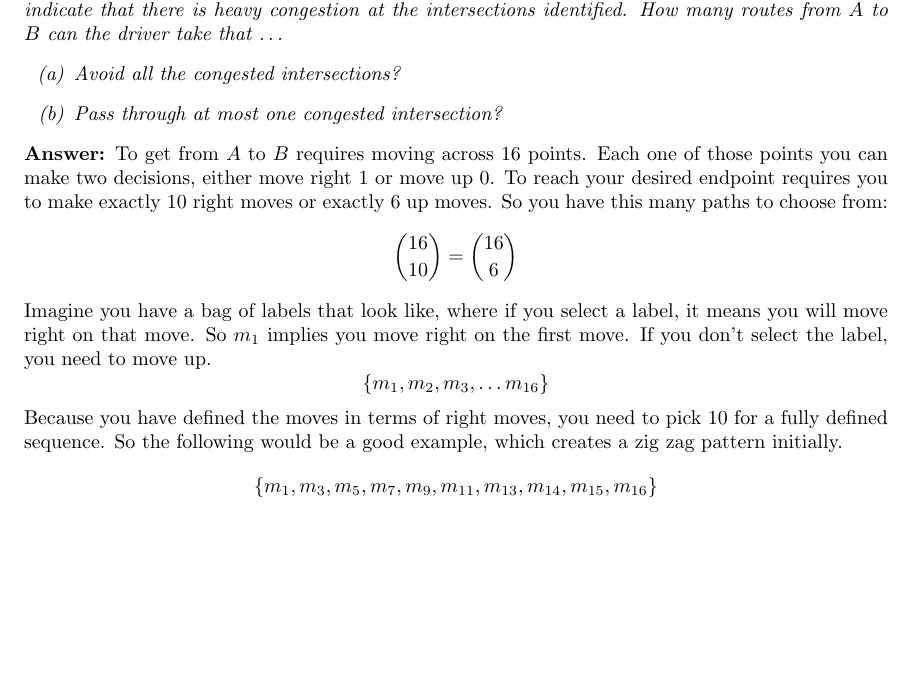
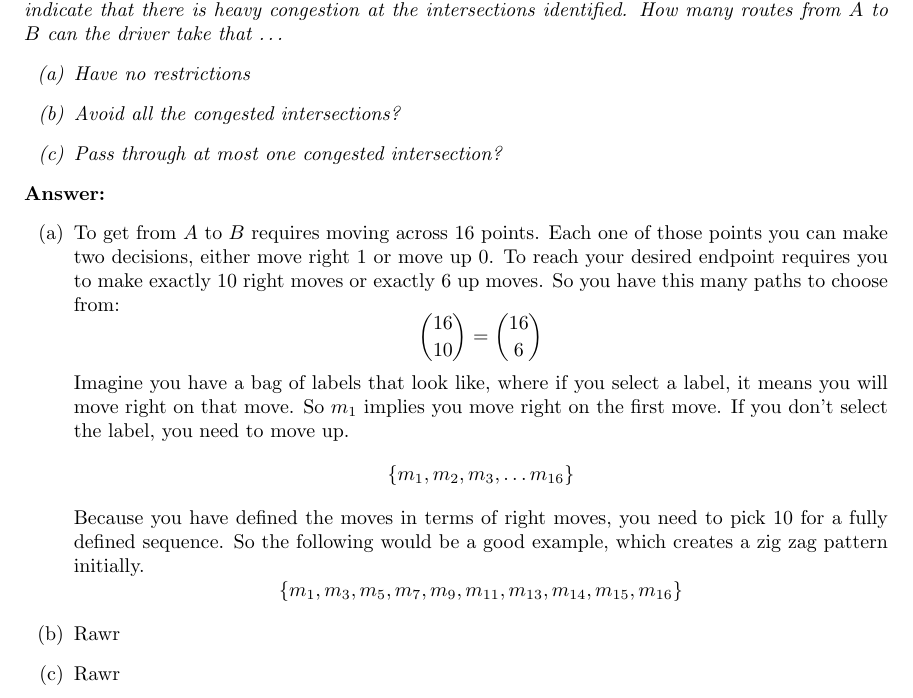
Before and after one commit to kwellis/math_combinatorics, a LaTeX document (assign6.tex): part of page 4 of 4, cut so that both start at the same text, the shorter picture padded with empty space. Compiled offline with pdfLaTeX.

Commit message:
working through assign6

```diff
--- a/assign6.tex
+++ b/assign6.tex
@@ -169,12 +169,15 @@ How many ways can you distribute $k$ identical objects to $n$ distinct recipient
 \begin{problem} % Problem 17
 A taxi drives from the intersection labeled $A$ to the intersection labeled $B$ in the grid of streets shown on page 94. The driver can only drive north (up) or east (right). Traffice reports indicate that there is heavy congestion at the intersections identified. How many routes from $A$ to $B$ can the driver take that \dots
 \begin{enumerate}[(a)]
+    \item Have no restrictions
     \item Avoid all the congested intersections?
     \item Pass through at most one congested intersection?
 \end{enumerate}
 \end{problem}
 
-\textbf{Answer:} To get from $A$ to $B$ requires moving across $16$ points. Each one of those points you can make two decisions, either move right $1$ or move up $0$. To reach your desired endpoint requires you to make exactly $10$ right moves or exactly $6$ up moves. So you have this many paths to choose from:
+\textbf{Answer:}
+\begin{enumerate}[(a)]
+    \item To get from $A$ to $B$ requires moving across $16$ points. Each one of those points you can make two decisions, either move right $1$ or move up $0$. To reach your desired endpoint requires you to make exactly $10$ right moves or exactly $6$ up moves. So you have this many paths to choose from:
     \begin{equation*}
         \binom{16}{10} = \binom{16}{6}
     \end{equation*}
@@ -186,6 +189,8 @@ Because you have defined the moves in terms of right moves, you need to pick $10
     \begin{equation*}
         \{m_1, m_3, m_5, m_7, m_9, m_{11}, m_{13}, m_{14}, m_{15}, m_{16}\}
     \end{equation*}
-
+    \item Rawr
+    \item Rawr
+\end{enumerate}
 
 \end{document}
```
Also changed, not shown: assign6.pdf. Lines whose indentation alone changed are shown as unchanged.
